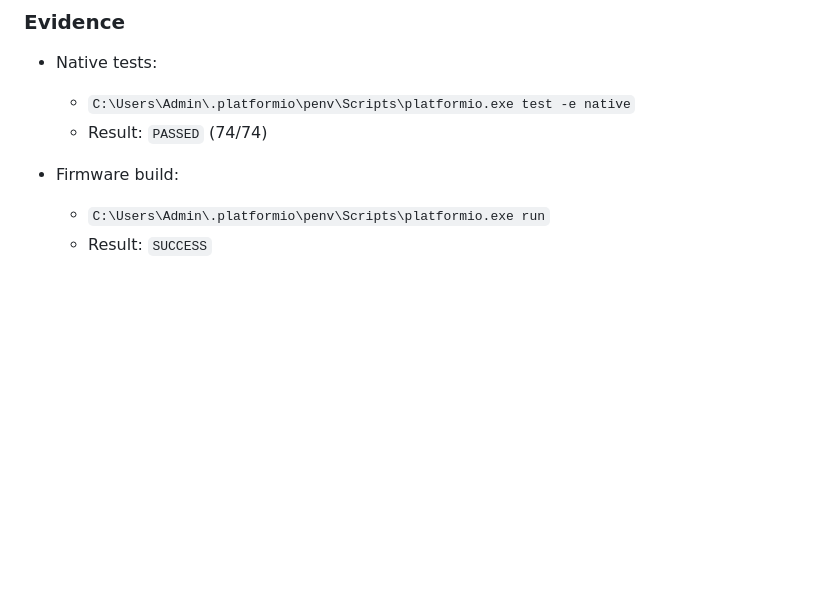
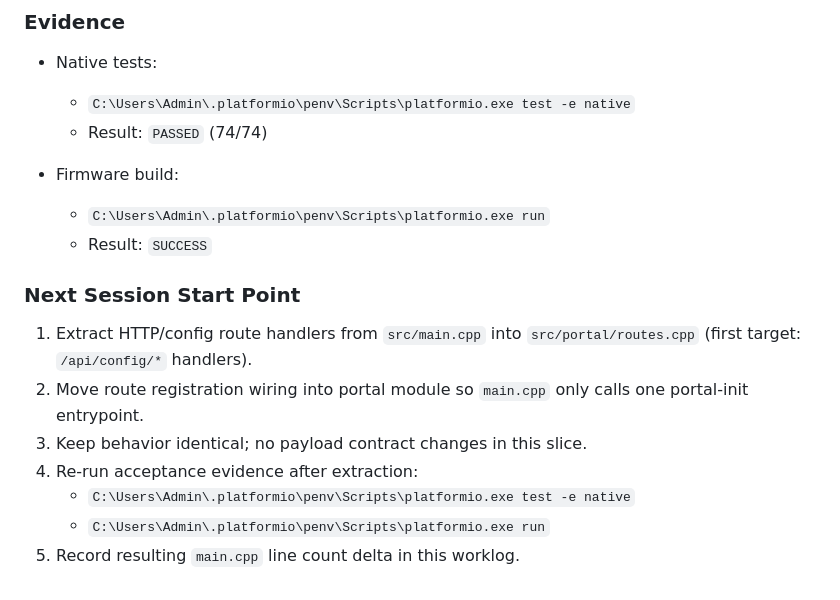
Before and after one commit to tamim-factorynext/Advanced-Timer-V3, a Markdown page: docs/worklog.md, the part around the change. Drawn GitHub-style; blank space fills up the shorter version.

Commit message:
end of the day.

```diff
--- a/docs/worklog.md
+++ b/docs/worklog.md
@@ -2184,3 +2184,13 @@ Reduced `main.cpp` by extracting large legacy card profile/validation blocks int
 - Firmware build:
   - `C:\Users\Admin\.platformio\penv\Scripts\platformio.exe run`
   - Result: `SUCCESS`
+
+### Next Session Start Point
+
+1. Extract HTTP/config route handlers from `src/main.cpp` into `src/portal/routes.cpp` (first target: `/api/config/*` handlers).
+2. Move route registration wiring into portal module so `main.cpp` only calls one portal-init entrypoint.
+3. Keep behavior identical; no payload contract changes in this slice.
+4. Re-run acceptance evidence after extraction:
+   - `C:\Users\Admin\.platformio\penv\Scripts\platformio.exe test -e native`
+   - `C:\Users\Admin\.platformio\penv\Scripts\platformio.exe run`
+5. Record resulting `main.cpp` line count delta in this worklog.
```
